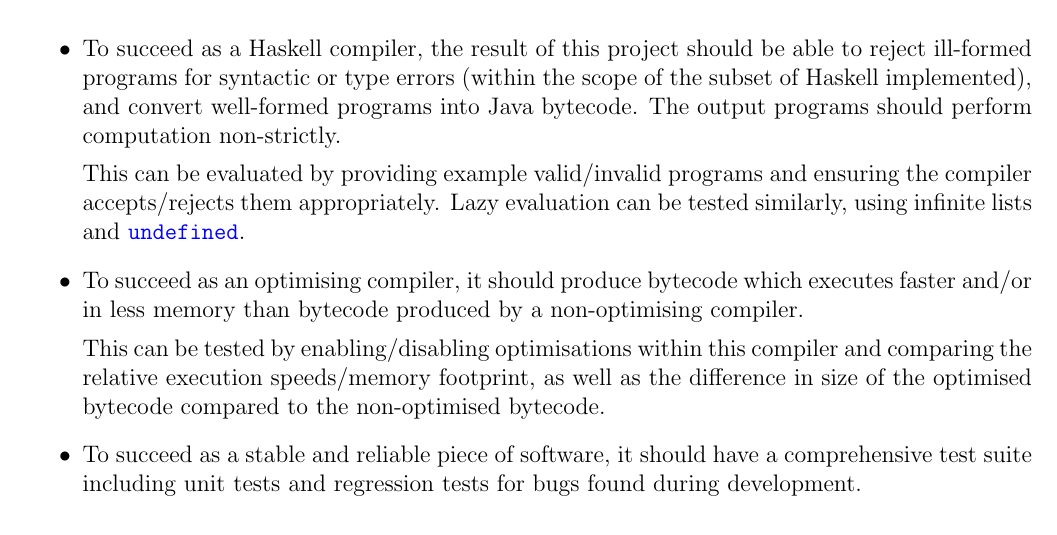
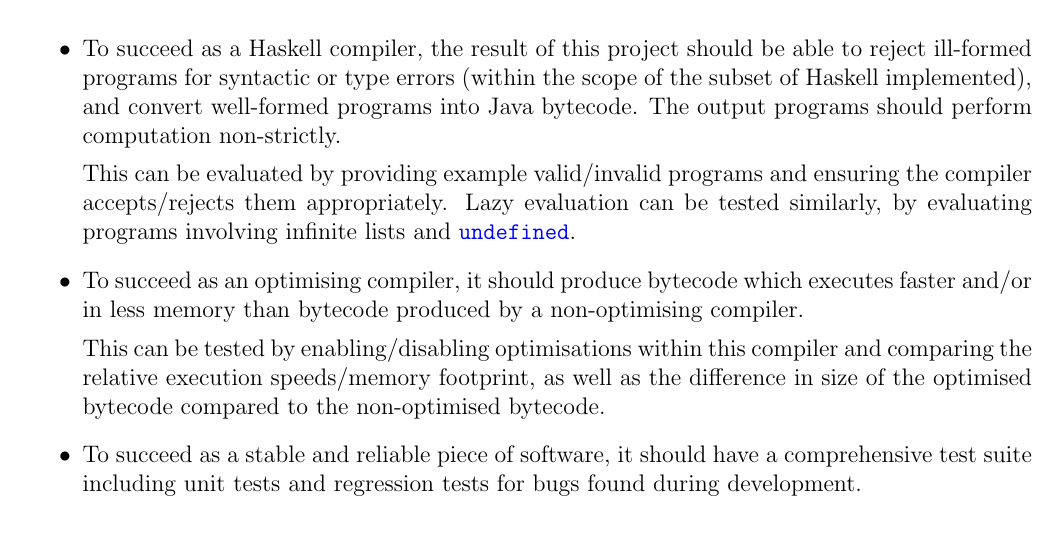
Before and after one commit to hnefatl/dissertation-proposal, a LaTeX document (proposal.tex): part of page 3 of 6, cut so that both start at the same text. Compiled offline with pdfLaTeX.

Commit message:
Minor rewording

```diff
--- a/proposal.tex
+++ b/proposal.tex
@@ -136,7 +136,8 @@ process. This big-picture goal can be subdivided into distinct aspects:
     into Java bytecode. The output programs should perform computation non-strictly.
 
     This can be evaluated by providing example valid/invalid programs and ensuring the compiler accepts/rejects them
-    appropriately. Lazy evaluation can be tested similarly, using infinite lists and \haskell{undefined}.
+    appropriately. Lazy evaluation can be tested similarly, by evaluating programs involving infinite lists and
+    \haskell{undefined}.
 }
 \item
 {
```
Also changed, not shown: proposal.pdf.
